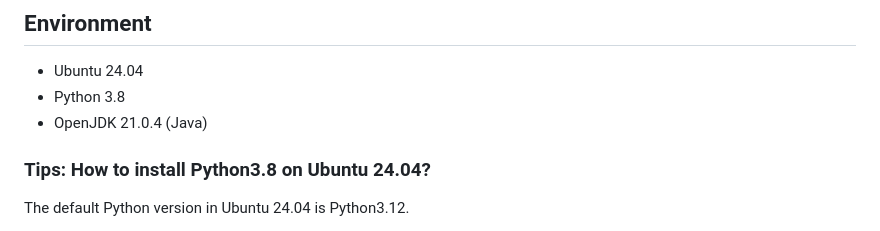
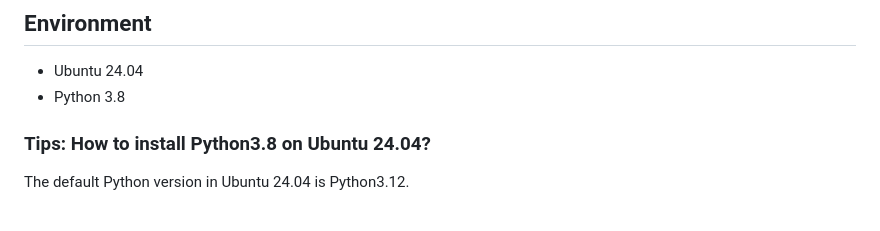
Before and after one commit to mlmachi/OSPAR_XDL, a Markdown page: README.md, the part around the change. Rendered like a GitHub page.

```diff
--- a/README.md
+++ b/README.md
@@ -8,7 +8,6 @@ This repository provides a framework for editing automatically converted [chemic
 ## Environment
 - Ubuntu 24.04
 - Python 3.8
-- OpenJDK 21.0.4 (Java)
 
 ### Tips: How to install Python3.8 on Ubuntu 24.04?
 The default Python version in Ubuntu 24.04 is Python3.12.
```
